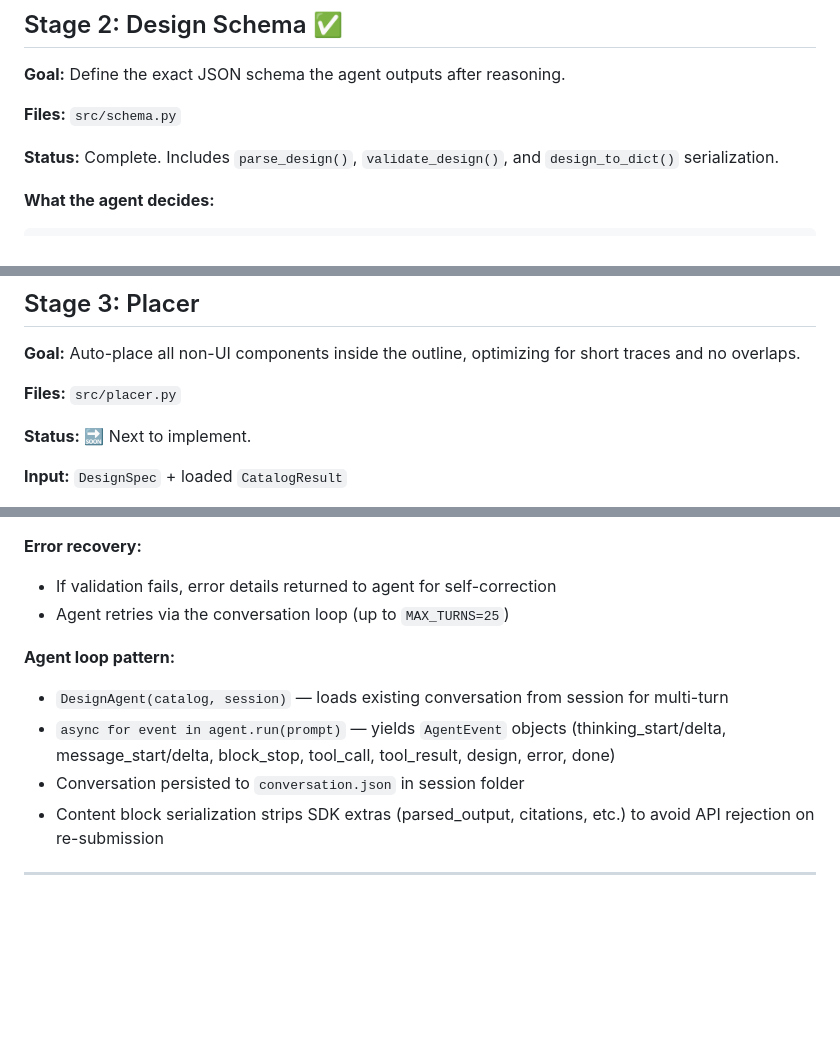
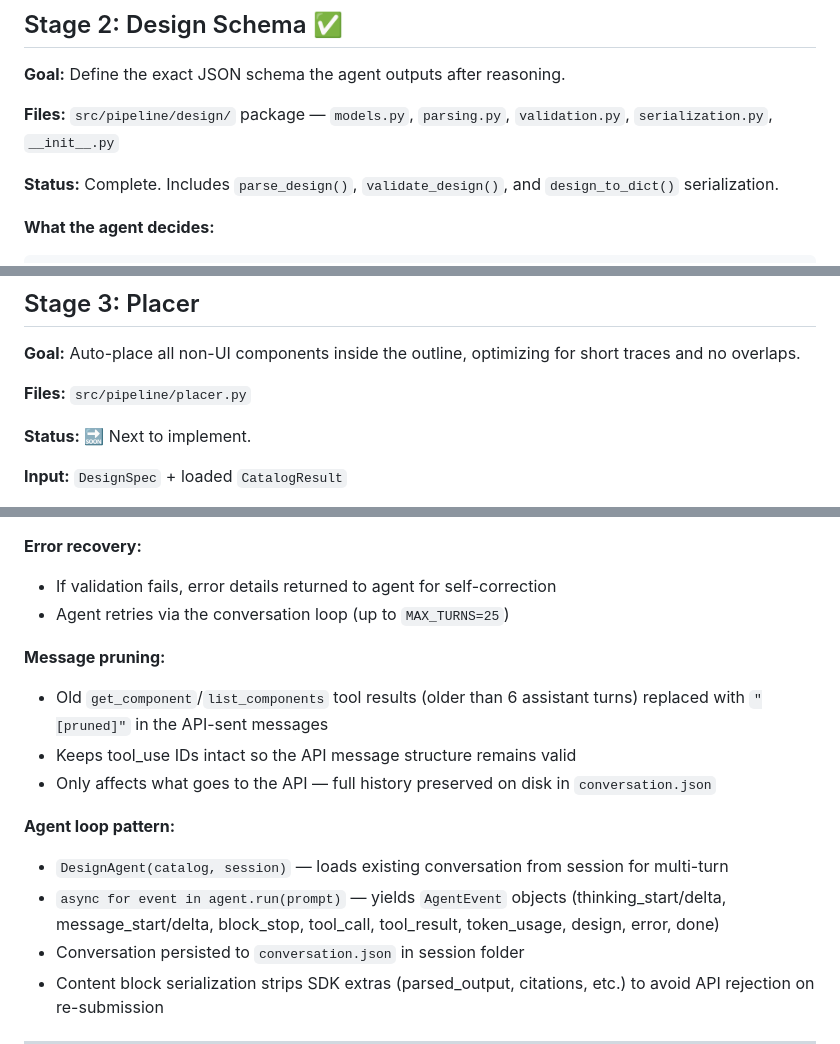
Before and after one commit to HCC-Lab-Aarhus/manufacturerAI, a Markdown page: PLAN.md, 3 parts joined by grey strips. Rendered like a GitHub page; blank space fills up the shorter version.

```diff
--- a/PLAN.md
+++ b/PLAN.md
@@ -180,7 +180,7 @@ CatalogResult
 
 **Goal:** Define the exact JSON schema the agent outputs after reasoning.
 
-**Files:** `src/schema.py`
+**Files:** `src/pipeline/design/` package — `models.py`, `parsing.py`, `validation.py`, `serialization.py`, `__init__.py`
 
 **Status:** Complete. Includes `parse_design()`, `validate_design()`, and `design_to_dict()` serialization.
 
@@ -287,7 +287,7 @@ UIPlacement
 
 **Goal:** Auto-place all non-UI components inside the outline, optimizing for short traces and no overlaps.
 
-**Files:** `src/placer.py`
+**Files:** `src/pipeline/placer.py`
 
 **Status:** 🔜 Next to implement.
 
@@ -502,9 +509,14 @@ The agent has three tools:
 - If validation fails, error details returned to agent for self-correction
 - Agent retries via the conversation loop (up to `MAX_TURNS=25`)
 
+**Message pruning:**
+- Old `get_component`/`list_components` tool results (older than 6 assistant turns) replaced with `"[pruned]"` in the API-sent messages
+- Keeps tool_use IDs intact so the API message structure remains valid
+- Only affects what goes to the API — full history preserved on disk in `conversation.json`
+
 **Agent loop pattern:**
 - `DesignAgent(catalog, session)` — loads existing conversation from session for multi-turn
-- `async for event in agent.run(prompt)` — yields `AgentEvent` objects (thinking_start/delta, message_start/delta, block_stop, tool_call, tool_result, design, error, done)
+- `async for event in agent.run(prompt)` — yields `AgentEvent` objects (thinking_start/delta, message_start/delta, block_stop, tool_call, tool_result, token_usage, design, error, done)
 - Conversation persisted to `conversation.json` in session folder
 - Content block serialization strips SDK extras (parsed_output, citations, etc.) to avoid API rejection on re-submission
 
```
Also changed, not shown: other parts of PLAN.md (+71 -17 lines).
